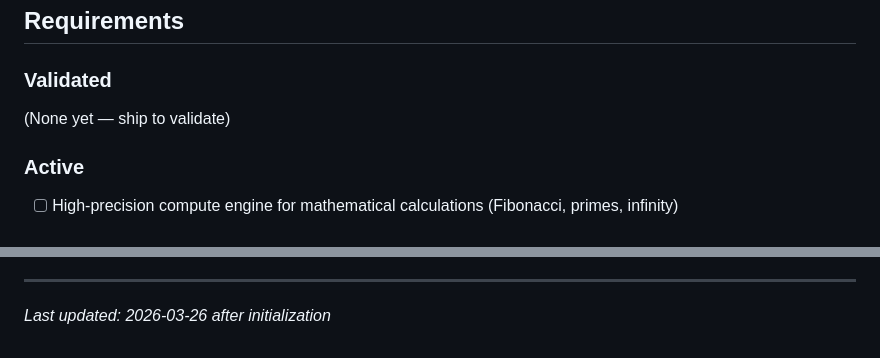
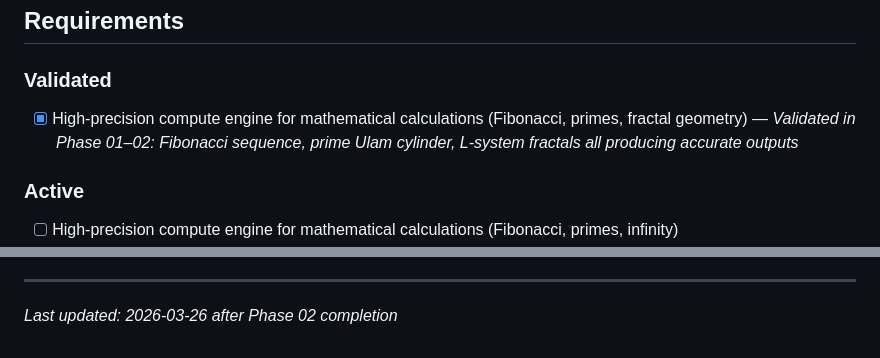
Before and after one commit to bassemkahki/mathematica, a Markdown page: .planning/PROJECT.md, 2 parts joined by grey strips. GitHub-like rendering.

Commit message:
docs(phase-02): evolve PROJECT.md and add VERIFICATION.md after phase completion

```diff
--- a/.planning/PROJECT.md
+++ b/.planning/PROJECT.md
@@ -14,7 +14,7 @@ Visually communicating profound mathematical truth through mathematically precis
 
 <!-- Shipped and confirmed valuable. -->
 
-(None yet — ship to validate)
+- [x] High-precision compute engine for mathematical calculations (Fibonacci, primes, fractal geometry) — *Validated in Phase 01–02: Fibonacci sequence, prime Ulam cylinder, L-system fractals all producing accurate outputs*
 
 ### Active
 
@@ -67,4 +67,4 @@ This document evolves at phase transitions and milestone boundaries.
 4. Update Context with current state
 
 ---
-*Last updated: 2026-03-26 after initialization*
+*Last updated: 2026-03-26 after Phase 02 completion*
```
Also changed, not shown: 1 other file.
